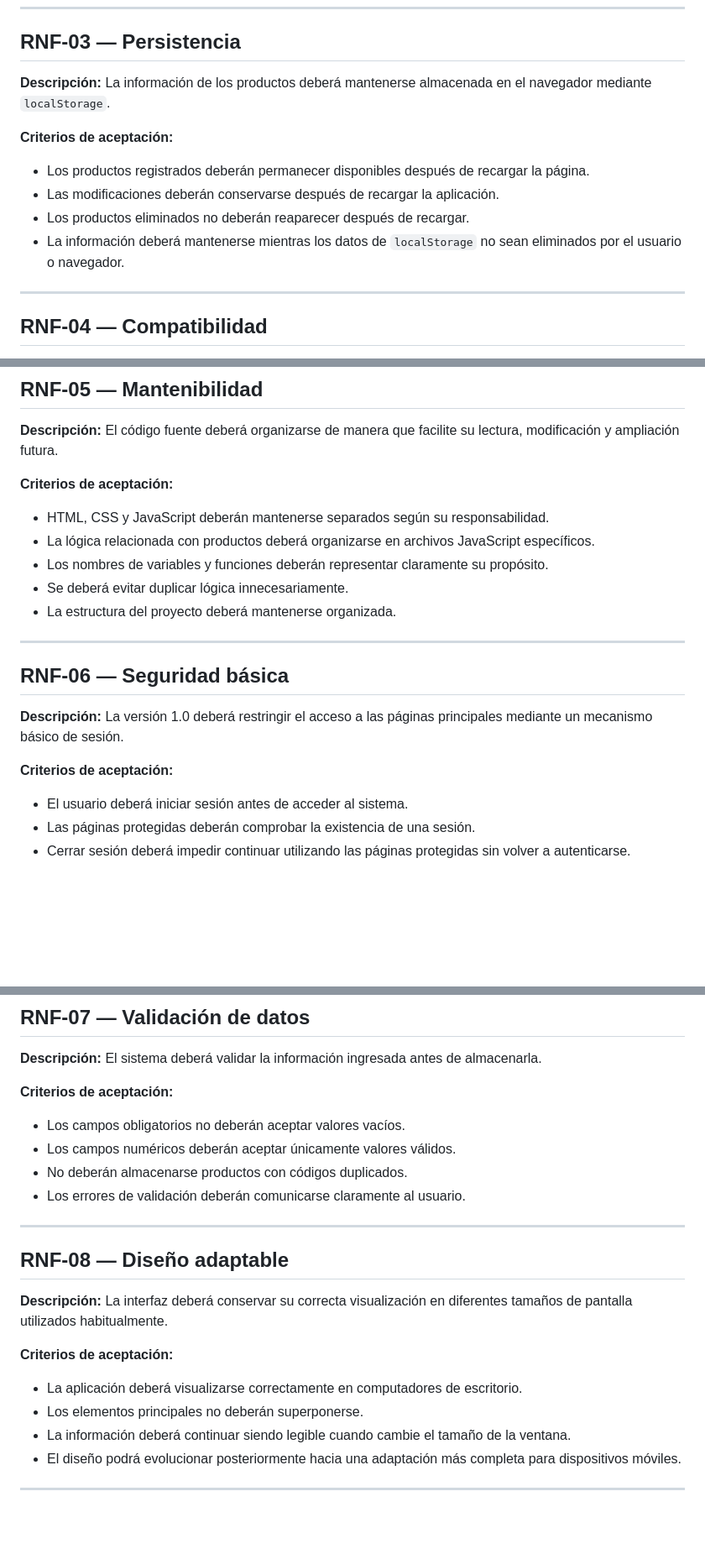
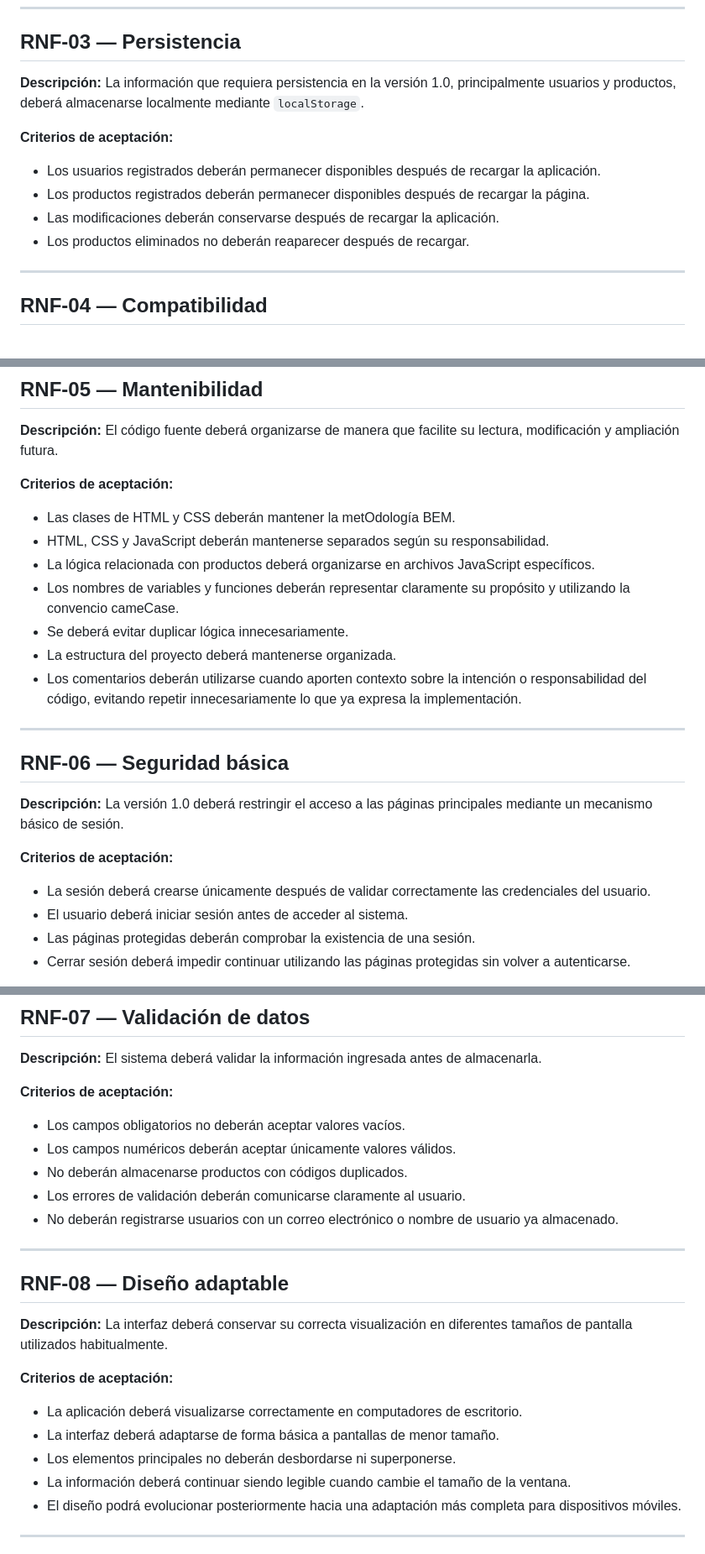
Before and after one commit to carlossaenzz/CRUD-Inventario, a Markdown page: docs/02-requisitos/requisitos-no-funcionales.md, 3 parts joined by grey strips. Shown at 84% size. GitHub-like rendering; blank space fills up the shorter version.

Commit message:
Precisa requisitos no funcionales del proyecto

```diff
--- a/docs/02-requisitos/requisitos-no-funcionales.md
+++ b/docs/02-requisitos/requisitos-no-funcionales.md
@@ -39,14 +39,14 @@ El sistema deberá responder de manera rápida durante las operaciones habituale
 ## RNF-03 — Persistencia
 
 **Descripción:**
-La información de los productos deberá mantenerse almacenada en el navegador mediante `localStorage`.
+La información que requiera persistencia en la versión 1.0, principalmente usuarios y productos, deberá almacenarse localmente mediante `localStorage`.
 
 **Criterios de aceptación:**
 
+* Los usuarios registrados deberán permanecer disponibles después de recargar la aplicación.
 * Los productos registrados deberán permanecer disponibles después de recargar la página.
 * Las modificaciones deberán conservarse después de recargar la aplicación.
 * Los productos eliminados no deberán reaparecer después de recargar.
-* La información deberá mantenerse mientras los datos de `localStorage` no sean eliminados por el usuario o navegador.
 
 ---
 
@@ -70,11 +70,13 @@ El código fuente deberá organizarse de manera que facilite su lectura, modific
 
 **Criterios de aceptación:**
 
+* Las clases de HTML y CSS deberán mantener la metOdología BEM.
 * HTML, CSS y JavaScript deberán mantenerse separados según su responsabilidad.
 * La lógica relacionada con productos deberá organizarse en archivos JavaScript específicos.
-* Los nombres de variables y funciones deberán representar claramente su propósito.
+* Los nombres de variables y funciones deberán representar claramente su propósito y utilizando la convencio cameCase.
 * Se deberá evitar duplicar lógica innecesariamente.
 * La estructura del proyecto deberá mantenerse organizada.
+* Los comentarios deberán utilizarse cuando aporten contexto sobre la intención o responsabilidad del código, evitando repetir innecesariamente lo que ya expresa la implementación.
 
 ---
 
@@ -85,6 +87,7 @@ La versión 1.0 deberá restringir el acceso a las páginas principales mediante
 
 **Criterios de aceptación:**
 
+* La sesión deberá crearse únicamente después de validar correctamente las credenciales del usuario.
 * El usuario deberá iniciar sesión antes de acceder al sistema.
 * Las páginas protegidas deberán comprobar la existencia de una sesión.
 * Cerrar sesión deberá impedir continuar utilizando las páginas protegidas sin volver a autenticarse.
@@ -105,6 +108,7 @@ El sistema deberá validar la información ingresada antes de almacenarla.
 * Los campos numéricos deberán aceptar únicamente valores válidos.
 * No deberán almacenarse productos con códigos duplicados.
 * Los errores de validación deberán comunicarse claramente al usuario.
+* No deberán registrarse usuarios con un correo electrónico o nombre de usuario ya almacenado.
 
 ---
 
@@ -116,7 +120,8 @@ La interfaz deberá conservar su correcta visualización en diferentes tamaños
 **Criterios de aceptación:**
 
 * La aplicación deberá visualizarse correctamente en computadores de escritorio.
-* Los elementos principales no deberán superponerse.
+* La interfaz deberá adaptarse de forma básica a pantallas de menor tamaño.
+* Los elementos principales no deberán  desbordarse ni superponerse.
 * La información deberá continuar siendo legible cuando cambie el tamaño de la ventana.
 * El diseño podrá evolucionar posteriormente hacia una adaptación más completa para dispositivos móviles.
 
```
Also changed, not shown: other parts of docs/02-requisitos/requisitos-no-funcionales.md (+2 -0 lines).
